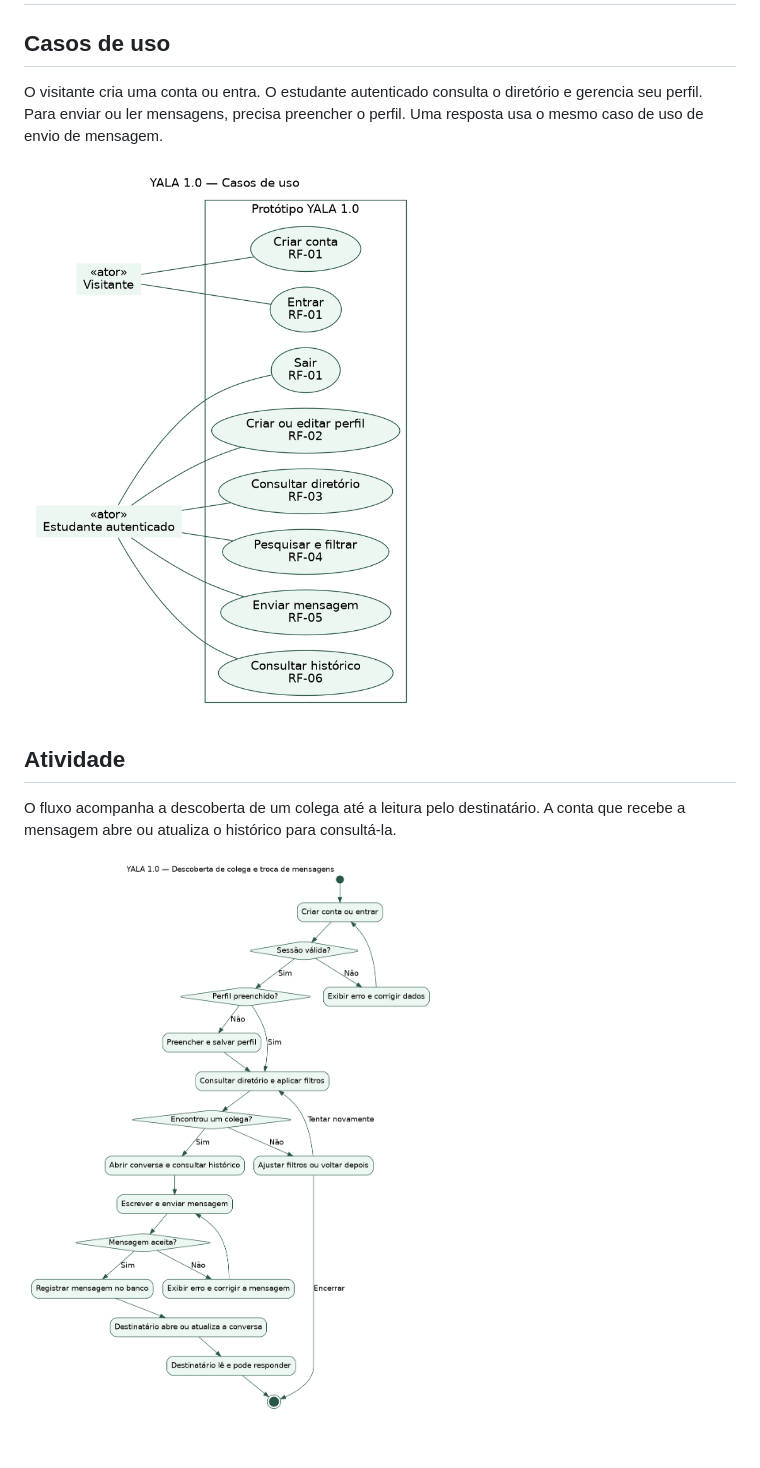
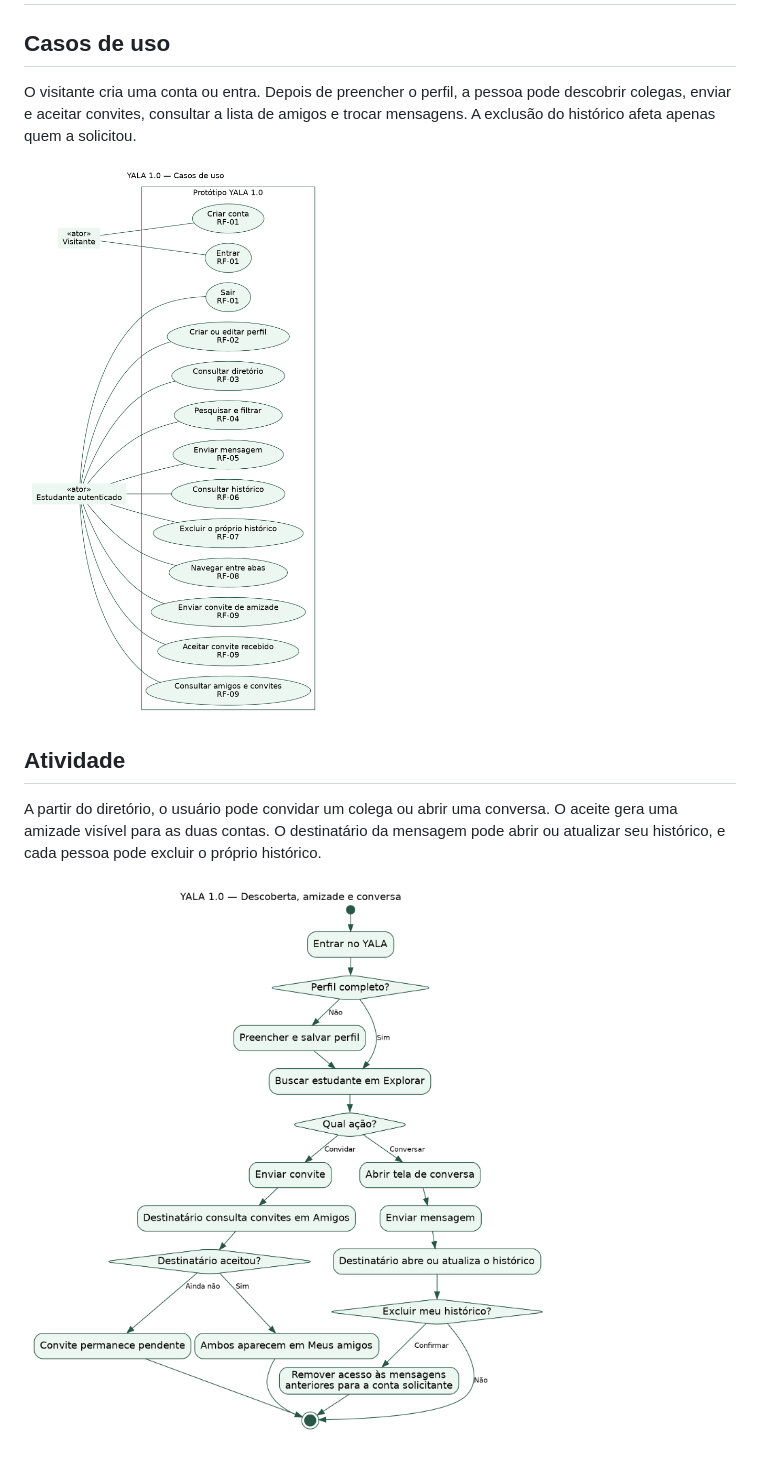
Before and after one commit to lucianofreire29/yala, a Markdown page: docs/diagramas.md, the part around the change. Rendered like a GitHub page; pictures changed too: docs/diagramas/atividade.png, docs/diagramas/casos-de-uso.png.

```diff
--- a/docs/diagramas.md
+++ b/docs/diagramas.md
@@ -2,15 +2,17 @@
 
 ## Casos de uso
 
-O visitante cria uma conta ou entra. O estudante autenticado consulta o diretório
-e gerencia seu perfil. Para enviar ou ler mensagens, precisa preencher o perfil.
-Uma resposta usa o mesmo caso de uso de envio de mensagem.
+O visitante cria uma conta ou entra. Depois de preencher o perfil, a pessoa
+pode descobrir colegas, enviar e aceitar convites, consultar a lista de amigos
+e trocar mensagens. A exclusão do histórico afeta apenas quem a solicitou.
 
 ![Diagrama de casos de uso do YALA](diagramas/casos-de-uso.png)
 
 ## Atividade
 
-O fluxo acompanha a descoberta de um colega até a leitura pelo destinatário.
-A conta que recebe a mensagem abre ou atualiza o histórico para consultá-la.
+A partir do diretório, o usuário pode convidar um colega ou abrir uma conversa.
+O aceite gera uma amizade visível para as duas contas. O destinatário da
+mensagem pode abrir ou atualizar seu histórico, e cada pessoa pode excluir
+o próprio histórico.
 
 ![Diagrama de atividade do YALA](diagramas/atividade.png)
```
Also changed, not shown: materiais-trabalho/README.md (+5 -0 lines), 2 other files.
